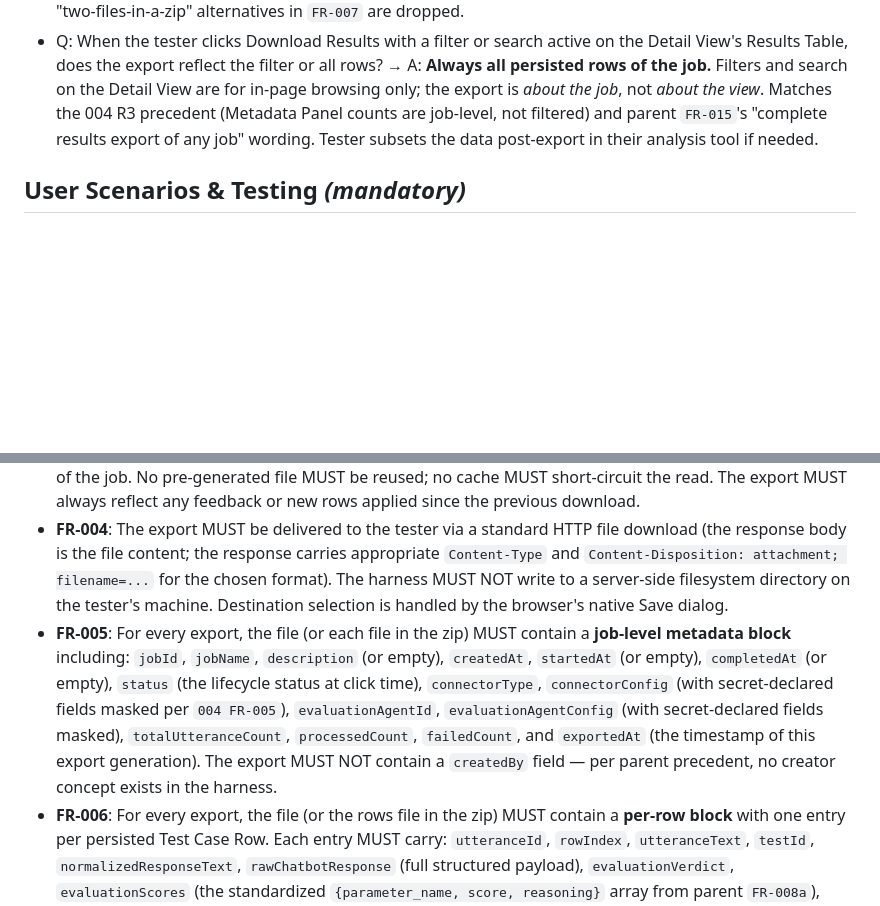
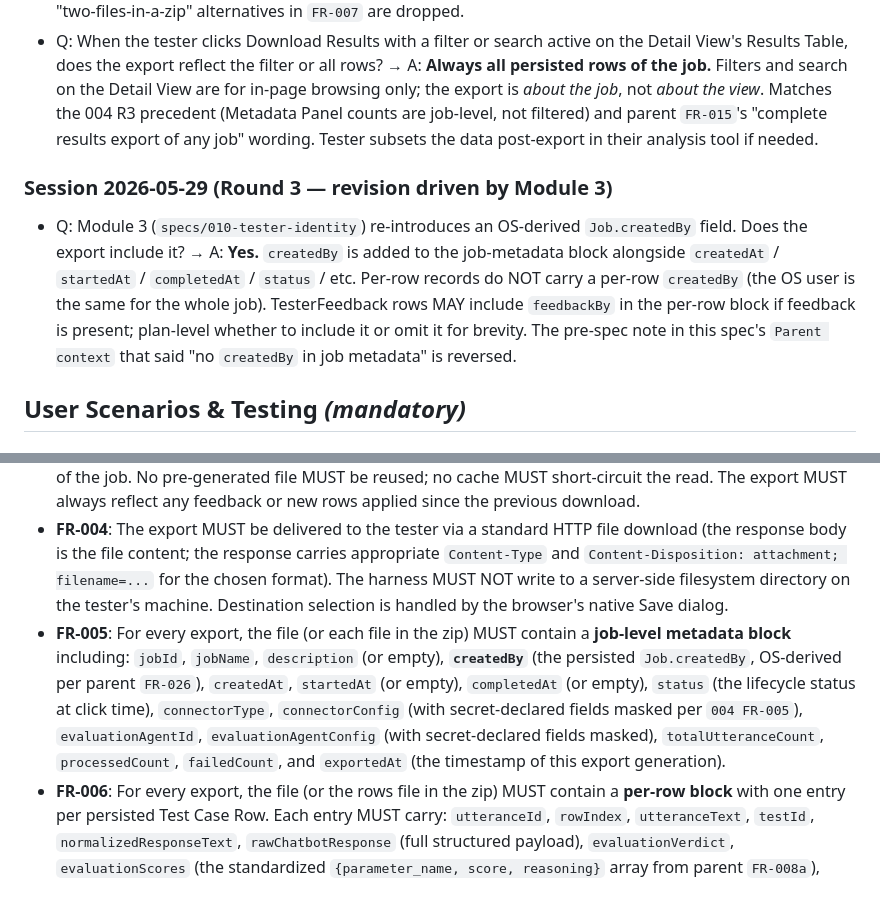
Before and after one commit to siddharthasd/chat-regression-test-utility, a Markdown page: specs/005-results-export/spec.md, 2 parts joined by grey strips. Drawn GitHub-style; blank space fills up the shorter version.

Commit message:
Add createdBy to export job-metadata block (Module 3 driven)
FR-005 updated: the export's job-metadata block now includes the
persisted `Job.createdBy` (OS-derived per parent FR-026) alongside
createdAt / startedAt / completedAt / status / etc. Per-row records
do not carry a per-row createdBy (OS user is the same for the whole
job).

New Round-3 clarification bullet documents the partial reversal.

Co-Authored-By: Claude Opus 4.7 <noreply@anthropic.com>

```diff
--- a/specs/005-results-export/spec.md
+++ b/specs/005-results-export/spec.md
@@ -22,6 +22,10 @@
 
 - Q: How is job-level metadata carried inside the CSV export? → A: **Repeated columns.** Every data row carries every job-metadata field as its own column alongside the per-row columns. Produces a single rectangular dataset that pandas / Excel / any standard CSV reader handles with zero special configuration. Concatenating exports from multiple jobs into one analysis is trivial. The "leading header section" and "two-files-in-a-zip" alternatives in `FR-007` are dropped.
 - Q: When the tester clicks Download Results with a filter or search active on the Detail View's Results Table, does the export reflect the filter or all rows? → A: **Always all persisted rows of the job.** Filters and search on the Detail View are for in-page browsing only; the export is *about the job*, not *about the view*. Matches the 004 R3 precedent (Metadata Panel counts are job-level, not filtered) and parent `FR-015`'s "complete results export of any job" wording. Tester subsets the data post-export in their analysis tool if needed.
+
+### Session 2026-05-29 (Round 3 — revision driven by Module 3)
+
+- Q: Module 3 (`specs/010-tester-identity`) re-introduces an OS-derived `Job.createdBy` field. Does the export include it? → A: **Yes.** `createdBy` is added to the job-metadata block alongside `createdAt` / `startedAt` / `completedAt` / `status` / etc. Per-row records do NOT carry a per-row `createdBy` (the OS user is the same for the whole job). TesterFeedback rows MAY include `feedbackBy` in the per-row block if feedback is present; plan-level whether to include it or omit it for brevity. The pre-spec note in this spec's `Parent context` that said "no `createdBy` in job metadata" is reversed.
 
 ## User Scenarios & Testing *(mandatory)*
 
@@ -108,7 +112,7 @@ A tester investigating a job that failed mid-run (or was cancelled) wants to shi
 - **FR-002**: The Download Results control MUST let the tester pick the output format at click time. Three forms MUST be offered: **CSV** (a single `.csv` file), **JSON** (a single `.json` file), and **Both (zip)** (a single `.zip` containing one CSV and one JSON, each independently valid). The default selection is plan-level.
 - **FR-003**: On activation, the harness MUST generate the export on-demand from the latest persisted state of the job. No pre-generated file MUST be reused; no cache MUST short-circuit the read. The export MUST always reflect any feedback or new rows applied since the previous download.
 - **FR-004**: The export MUST be delivered to the tester via a standard HTTP file download (the response body is the file content; the response carries appropriate `Content-Type` and `Content-Disposition: attachment; filename=...` for the chosen format). The harness MUST NOT write to a server-side filesystem directory on the tester's machine. Destination selection is handled by the browser's native Save dialog.
-- **FR-005**: For every export, the file (or each file in the zip) MUST contain a **job-level metadata block** including: `jobId`, `jobName`, `description` (or empty), `createdAt`, `startedAt` (or empty), `completedAt` (or empty), `status` (the lifecycle status at click time), `connectorType`, `connectorConfig` (with secret-declared fields masked per `004 FR-005`), `evaluationAgentId`, `evaluationAgentConfig` (with secret-declared fields masked), `totalUtteranceCount`, `processedCount`, `failedCount`, and `exportedAt` (the timestamp of this export generation). The export MUST NOT contain a `createdBy` field — per parent precedent, no creator concept exists in the harness.
+- **FR-005**: For every export, the file (or each file in the zip) MUST contain a **job-level metadata block** including: `jobId`, `jobName`, `description` (or empty), **`createdBy`** (the persisted `Job.createdBy`, OS-derived per parent `FR-026`), `createdAt`, `startedAt` (or empty), `completedAt` (or empty), `status` (the lifecycle status at click time), `connectorType`, `connectorConfig` (with secret-declared fields masked per `004 FR-005`), `evaluationAgentId`, `evaluationAgentConfig` (with secret-declared fields masked), `totalUtteranceCount`, `processedCount`, `failedCount`, and `exportedAt` (the timestamp of this export generation).
 - **FR-006**: For every export, the file (or the rows file in the zip) MUST contain a **per-row block** with one entry per persisted Test Case Row. Each entry MUST carry: `utteranceId`, `rowIndex`, `utteranceText`, `testId`, `normalizedResponseText`, `rawChatbotResponse` (full structured payload), `evaluationVerdict`, `evaluationScores` (the standardized `{parameter_name, score, reasoning}` array from parent `FR-008a`), `evaluationReasoning`, `userFeedbackValue` (or empty: thumbs-up / thumbs-down / cleared), `userFeedbackTimestamp` (or empty), `errorStatus` (or empty: the per-row terminal status, e.g. `completed` or `failed`), `errorDetails` (or empty: the stage and captured error for `failed` rows per parent `FR-017`), and `executionTimestamp`. The export MUST NOT contain a `userFeedbackBy` field — no creator concept exists. The export MUST NOT contain any `password` value (parent `FR-010`).
 - **FR-007**: For the CSV format specifically: the job-level metadata MUST be carried as **repeated columns** — every data row MUST include every job-metadata field from `FR-005` as its own column alongside the per-row columns from `FR-006`. The result MUST be a single rectangular dataset readable by any standard CSV reader (pandas, Excel, csv.DictReader, etc.) with zero special configuration — no skip-rows, no out-of-band metadata, no multiple sheets. Concatenating two CSV exports from different jobs MUST produce a valid CSV without column-alignment work.
 - **FR-008**: For the CSV format specifically: nested structured fields (`rawChatbotResponse`, `evaluationScores`) MUST be JSON-stringified into a single cell, with proper CSV escaping (quotes, embedded commas, embedded newlines all preserved losslessly).
```
